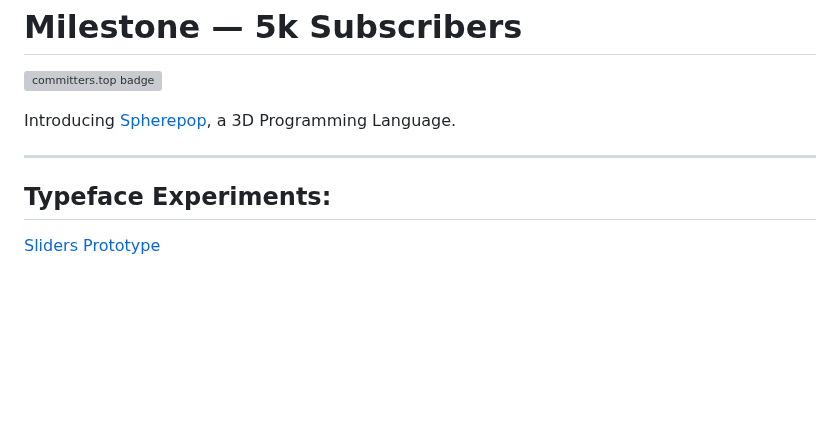
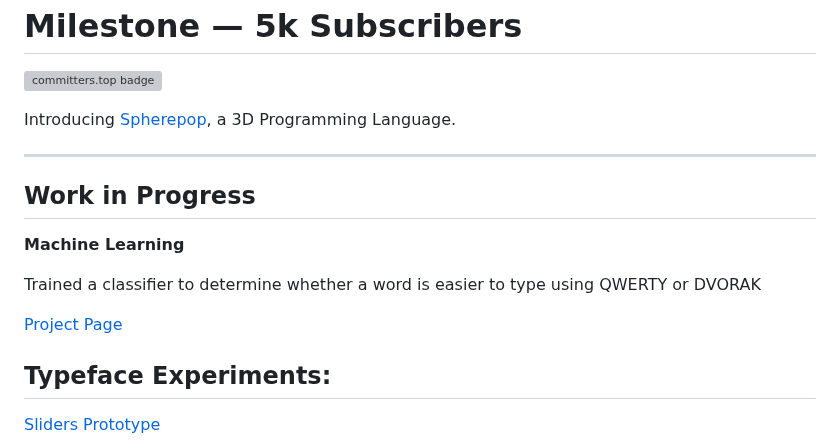
Before and after one commit to standardgalactic/standardgalactic, a Markdown page: README.md, the part around the change. GitHub-like rendering; blank space fills up the shorter version; grey boxes are pictures that could not be loaded.

Commit message:
Keyboard Layout Classifier

```diff
--- a/README.md
+++ b/README.md
@@ -32,6 +32,14 @@ And [Typing Tutor](https://standardgalactic.github.io/typing-tutor.html)
 Introducing [Spherepop](https://standardgalactic.github.io/spherepop/), a 3D Programming Language.
 
 ---
+## Work in Progress
+
+**Machine Learning**
+
+Trained a classifier to determine whether a word is easier to type using QWERTY or DVORAK
+
+[Project Page](https://standardgalactic.github.io/keyboard)
+
 ## Typeface Experiments:
 
 [Sliders Prototype](https://standardgalactic.github.io/sliders-prototype.html)
```
